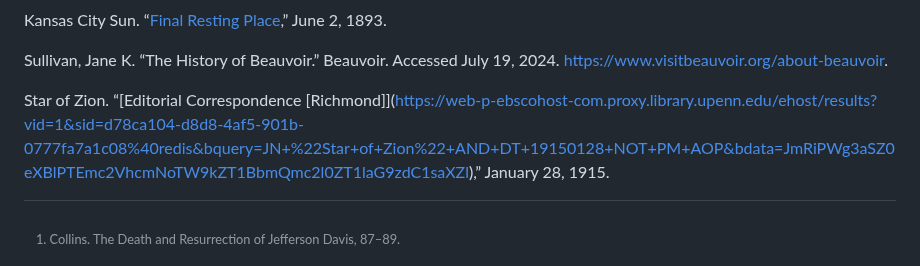
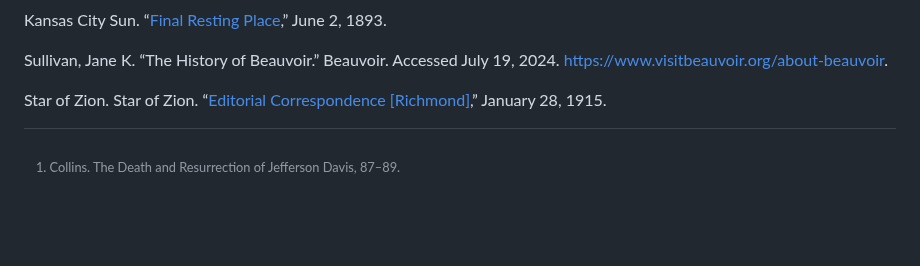
Before and after one commit to upenndigitalscholarship/monuments-research-group, a Markdown page: essay/“the-cause-of-a-defeated-man”-relics-and-shrines-of-jefferson-davis.md, the part around one of its changes. Rendered like a GitHub page; blank space fills up the shorter version.

Commit message:
Update Essay ““the-cause-of-a-defeated-man”-relics-and-shrines-of-jefferson-davis”

```diff
--- a/essay/“the-cause-of-a-defeated-man”-relics-and-shrines-of-jefferson-davis.md
+++ b/essay/“the-cause-of-a-defeated-man”-relics-and-shrines-of-jefferson-davis.md
@@ -52,7 +52,7 @@ Kansas City Sun. “[Final Resting Place](https://www.newspapers.com/paper/the-k
 
 Sullivan, Jane K. “The History of Beauvoir.” Beauvoir. Accessed July 19, 2024. https://www.visitbeauvoir.org/about-beauvoir.
 
-Star of Zion. “[Editorial Correspondence \[Richmond]](https://web-p-ebscohost-com.proxy.library.upenn.edu/ehost/results?vid=1&sid=d78ca104-d8d8-4af5-901b-0777fa7a1c08%40redis&bquery=JN+%22Star+of+Zion%22+AND+DT+19150128+NOT+PM+AOP&bdata=JmRiPWg3aSZ0eXBlPTEmc2VhcmNoTW9kZT1BbmQmc2l0ZT1laG9zdC1saXZl),” January 28, 1915.
+Star of Zion. Star of Zion. “[Editorial Correspondence \[Richmond\]](https://web-p-ebscohost-com.proxy.library.upenn.edu/ehost/results?vid=1&sid=d78ca104-d8d8-4af5-901b-0777fa7a1c08%40redis&bquery=JN+%22Star+of+Zion%22+AND+DT+19150128+NOT+PM+AOP&bdata=JmRiPWg3aSZ0eXBlPTEmc2VhcmNoTW9kZT1BbmQmc2l0ZT1laG9zdC1saXZl),” January 28, 1915.
 
 [^1]: Collins. The Death and Resurrection of Jefferson Davis, 87–89.
 
```
Also changed, not shown: other parts of essay/“the-cause-of-a-defeated-man”-relics-and-shrines-of-jefferson-davis.md (+3 -3 lines).
